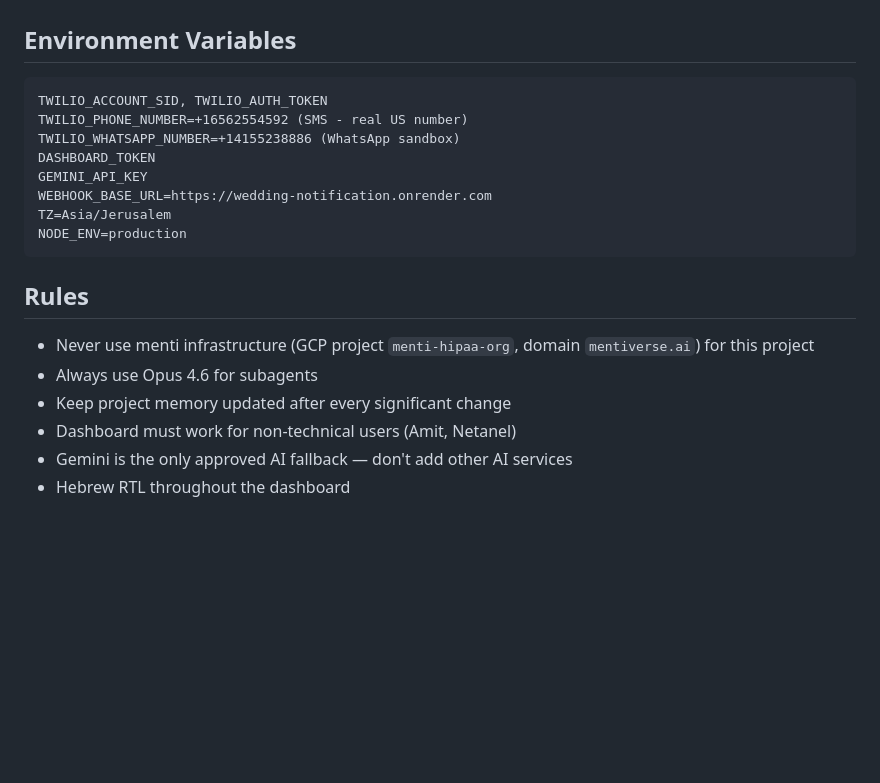
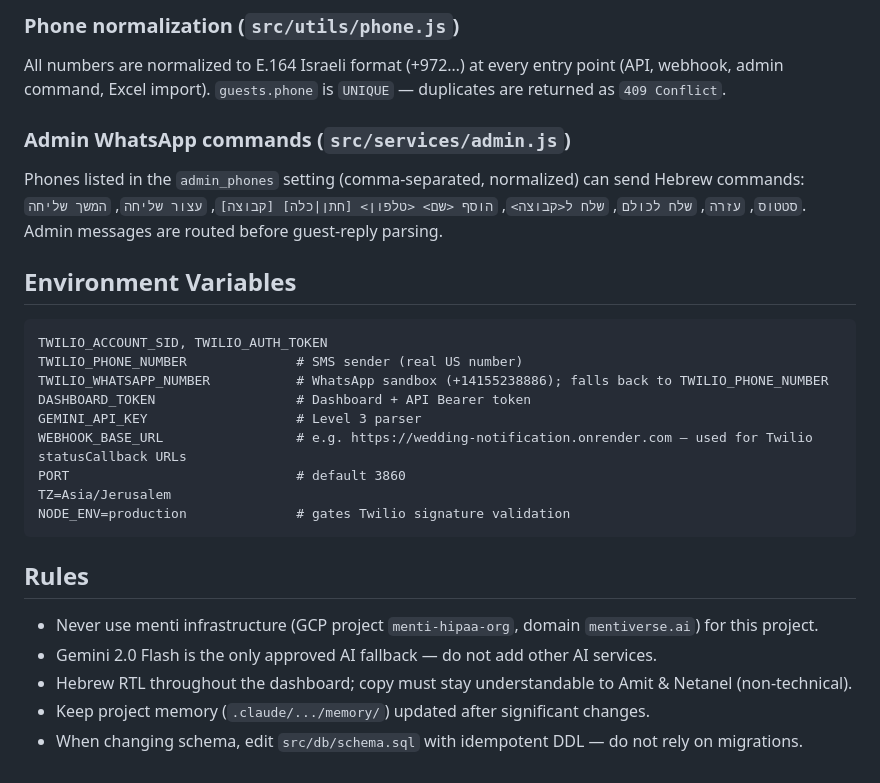
Before and after one commit to elad-refoua/wedding-notification, a Markdown page: CLAUDE.md, the part around one of its changes. GitHub-like rendering; blank space fills up the shorter version.

````diff
--- a/CLAUDE.md
+++ b/CLAUDE.md
@@ -53,20 +69,25 @@ node --test tests/*.test.js   # Run tests (72 tests, 15 suites)
+### Phone normalization (`src/utils/phone.js`)
+All numbers are normalized to E.164 Israeli format (+972…) at every entry point (API, webhook, admin command, Excel import). `guests.phone` is `UNIQUE` — duplicates are returned as `409 Conflict`.
+
+### Admin WhatsApp commands (`src/services/admin.js`)
+Phones listed in the `admin_phones` setting (comma-separated, normalized) can send Hebrew commands: `סטטוס`, `עזרה`, `שלח לכולם`, `שלח ל<קבוצה>`, `הוסף <שם> <טלפון> [חתן|כלה] [קבוצה]`, `עצור שליחה`, `המשך שליחה`. Admin messages are routed before guest-reply parsing.
 
 ## Environment Variables
 ```
 TWILIO_ACCOUNT_SID, TWILIO_AUTH_TOKEN
-TWILIO_PHONE_NUMBER=+16562554592 (SMS - real US number)
-TWILIO_WHATSAPP_NUMBER=+14155238886 (WhatsApp sandbox)
-DASHBOARD_TOKEN
-GEMINI_API_KEY
-WEBHOOK_BASE_URL=https://wedding-notification.onrender.com
+TWILIO_PHONE_NUMBER              # SMS sender (real US number)
+TWILIO_WHATSAPP_NUMBER           # WhatsApp sandbox (+14155238886); falls back to TWILIO_PHONE_NUMBER
+DASHBOARD_TOKEN                  # Dashboard + API Bearer token
+GEMINI_API_KEY                   # Level 3 parser
+WEBHOOK_BASE_URL                 # e.g. https://wedding-notification.onrender.com — used for Twilio statusCallback URLs
+PORT                             # default 3860
 TZ=Asia/Jerusalem
-NODE_ENV=production
+NODE_ENV=production              # gates Twilio signature validation
 ```
 
 ## Rules
-- Never use menti infrastructure (GCP project `menti-hipaa-org`, domain `mentiverse.ai`) for this project
-- Always use Opus 4.6 for subagents
-- Keep project memory updated after every significant change
-- Dashboard must work for non-technical users (Amit, Netanel)
-- Gemini is the only approved AI fallback — don't add other AI services
-- Hebrew RTL throughout the dashboard
+- Never use menti infrastructure (GCP project `menti-hipaa-org`, domain `mentiverse.ai`) for this project.
+- Gemini 2.0 Flash is the only approved AI fallback — do not add other AI services.
+- Hebrew RTL throughout the dashboard; copy must stay understandable to Amit & Netanel (non-technical).
+- Keep project memory (`.claude/.../memory/`) updated after significant changes.
+- When changing schema, edit `src/db/schema.sql` with idempotent DDL — do not rely on migrations.
````
Also changed, not shown: other parts of CLAUDE.md (+58 -42 lines).
